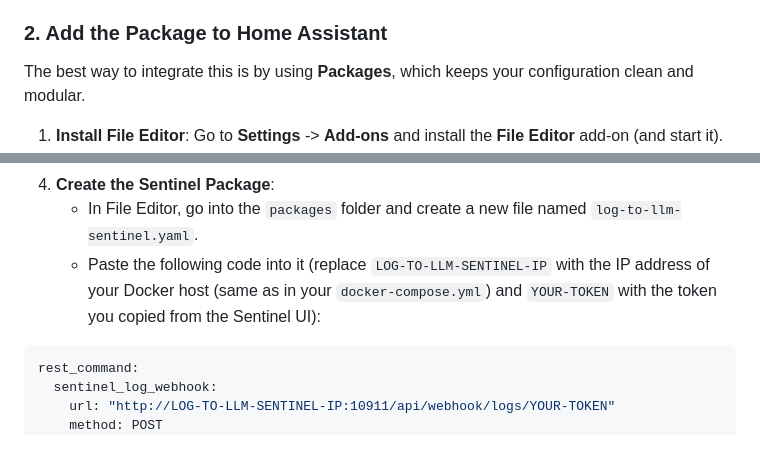
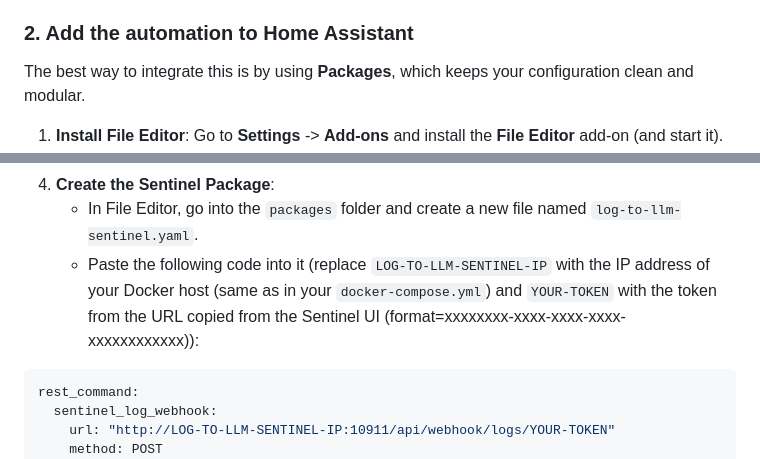
Before and after one commit to Aschefr/log-to-llm-sentinel, a Markdown page: README.md, 2 parts joined by grey strips. Drawn GitHub-style.

````diff
--- a/README.md
+++ b/README.md
@@ -113,7 +113,7 @@ Sentinel can monitor your Home Assistant logs in real-time. Follow these steps t
 4. Give it a name (e.g., "Home Assistant") and click **Create**.
 5. Sentinel will generate a unique URL for you. Copy this URL.
 
-### 2. Add the Package to Home Assistant
+### 2. Add the automation to Home Assistant
 The best way to integrate this is by using **Packages**, which keeps your configuration clean and modular.
 
 1.  **Install File Editor**: Go to **Settings** -> **Add-ons** and install the **File Editor** add-on (and start it).
@@ -130,7 +130,7 @@ The best way to integrate this is by using **Packages**, which keeps your config
       ```
 4.  **Create the Sentinel Package**:
     - In File Editor, go into the `packages` folder and create a new file named `log-to-llm-sentinel.yaml`.
-    - Paste the following code into it (replace `LOG-TO-LLM-SENTINEL-IP` with the IP address of your Docker host (same as in your `docker-compose.yml`) and `YOUR-TOKEN` with the token you copied from the Sentinel UI):
+    - Paste the following code into it (replace `LOG-TO-LLM-SENTINEL-IP` with the IP address of your Docker host (same as in your `docker-compose.yml`) and `YOUR-TOKEN` with the token from the URL copied from the Sentinel UI (format=xxxxxxxx-xxxx-xxxx-xxxx-xxxxxxxxxxxx)):
 
 ```yaml
 rest_command:
````
